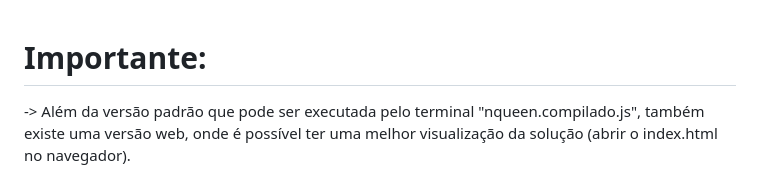
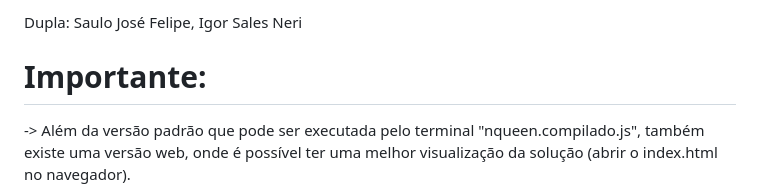
Before and after one commit to Saulo-Felipe/n-queen-problem, a Markdown page: README.md, the part around the change. Drawn GitHub-style.

```diff
--- a/README.md
+++ b/README.md
@@ -1,3 +1,5 @@
+Dupla: Saulo José Felipe, Igor Sales Neri
+
 # Importante:
 -> Além da versão padrão que pode ser executada pelo terminal "nqueen.compilado.js", também existe uma versão web,
 onde é possível ter uma melhor visualização da solução (abrir o index.html no navegador).
```
